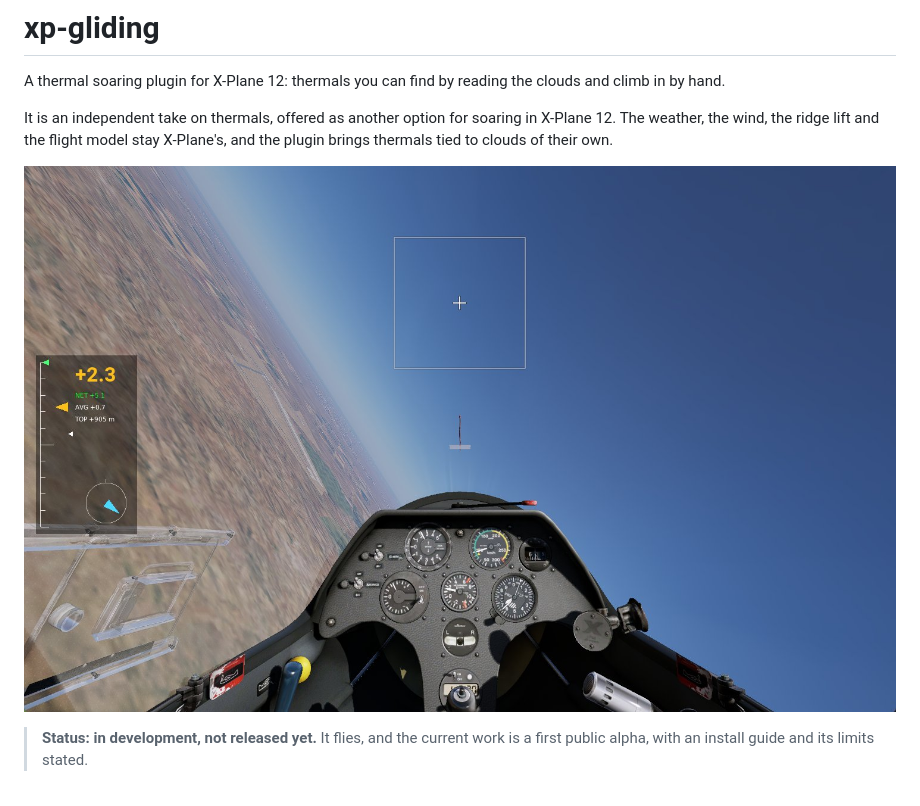
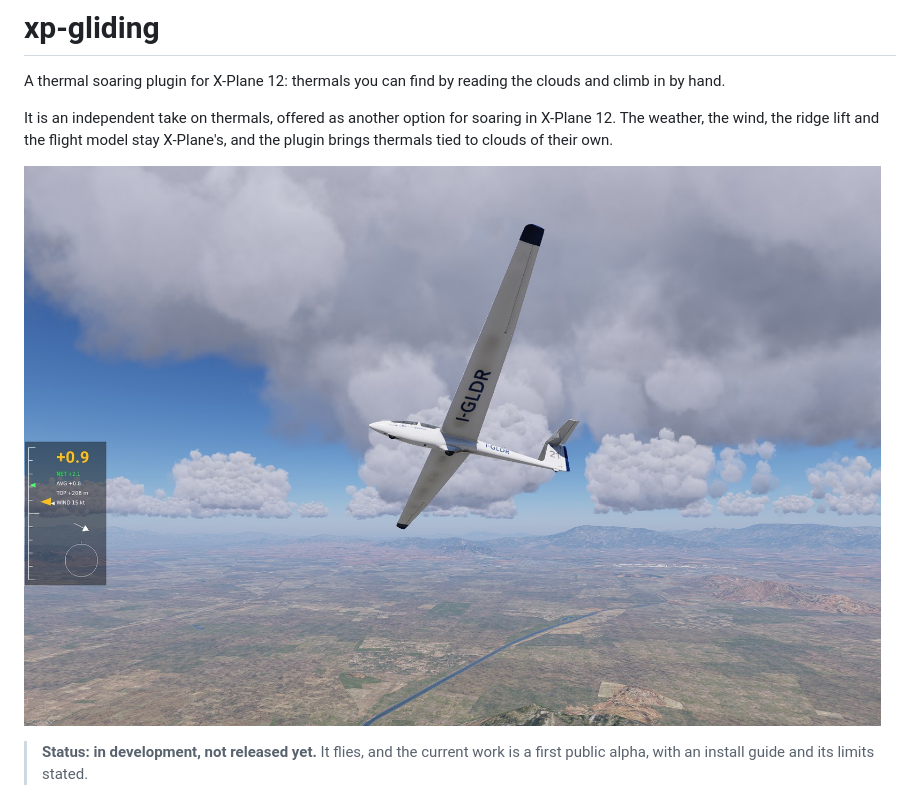
Before and after one commit to jlgabriel/xp-gliding, a Markdown page: README.md, the part around the change. GitHub-like rendering; pictures changed too: docs/images/climbing-under-a-cloud.jpg (added).

Commit message:
README: show a climb under a cloud
Co-Authored-By: Claude Opus 5.5 <noreply@anthropic.com>

```diff
--- a/README.md
+++ b/README.md
@@ -4,7 +4,7 @@ A thermal soaring plugin for X-Plane 12: thermals you can find by reading the cl
 
 It is an independent take on thermals, offered as another option for soaring in X-Plane 12. The weather, the wind, the ridge lift and the flight model stay X-Plane's, and the plugin brings thermals tied to clouds of their own.
 
-![The plugin's soaring HUD while circling in a thermal, in the Laminar ASK 21](docs/images/hud-in-thermal.jpg)
+![A Laminar ASK 21 circling in a thermal under its cloud, with the plugin's soaring HUD on the left](docs/images/climbing-under-a-cloud.jpg)
 
 > **Status: in development, not released yet.** It flies, and the current work is a first public alpha, with an install guide and its limits stated.
 
```
